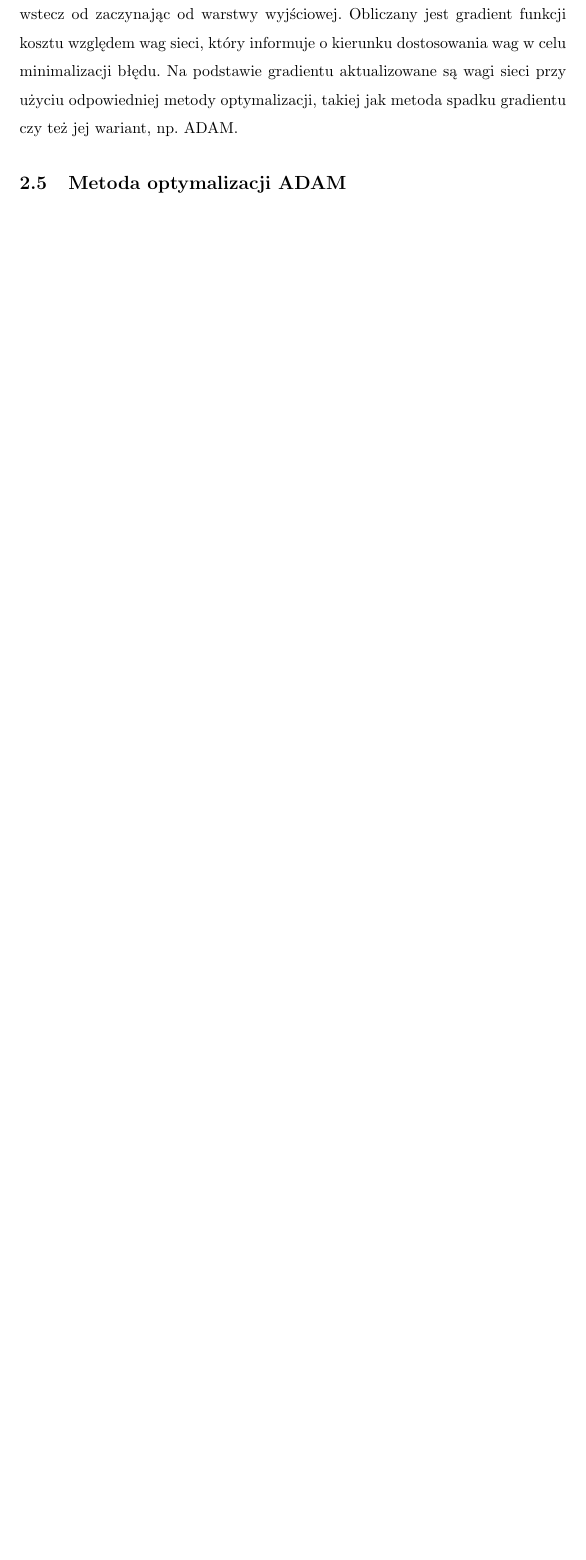
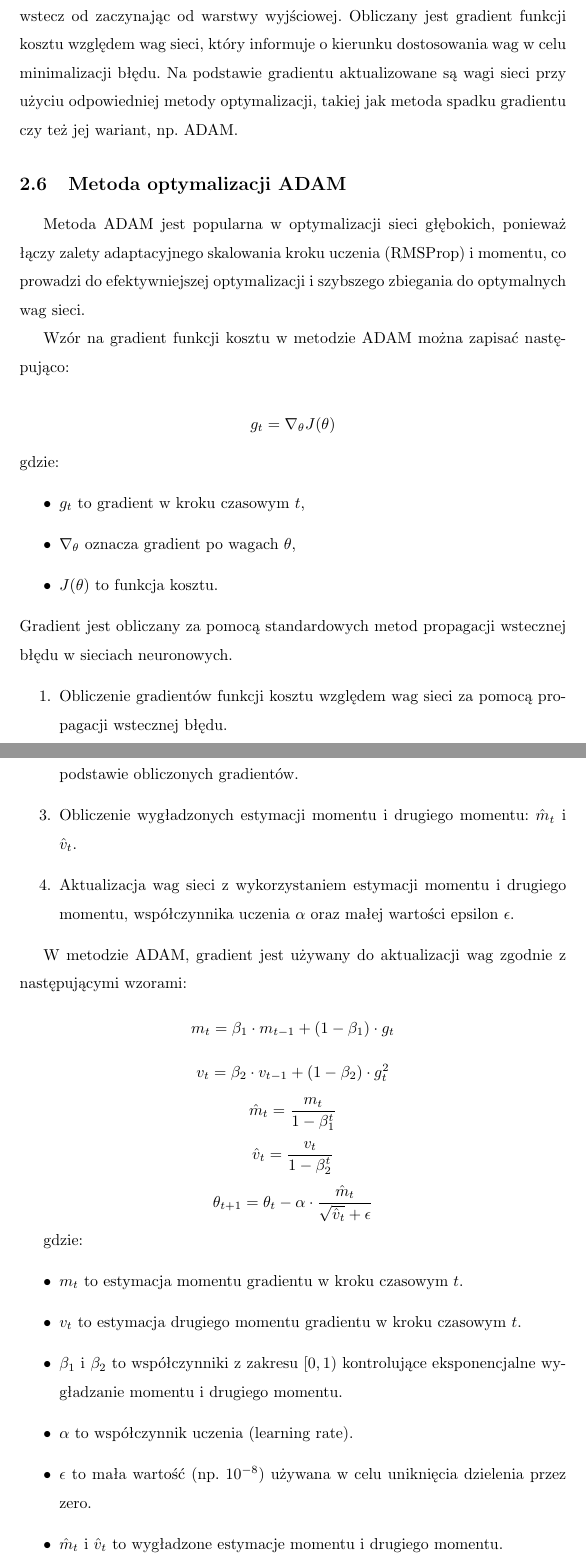
Before and after one commit to Resmakor/AI-Project, a LaTeX document (main.tex): part of page 9 of 10 before the commit and two parts of pages 10 and 11 of 13 after it, the two joined at a grey line, cut so that both start at the same text, the shorter picture padded with empty space. Compiled offline with pdfLaTeX.

Commit message:
Teoria prawie skończona

```diff
--- a/main.tex
+++ b/main.tex
@@ -166,7 +193,39 @@ W propagacji wstecznej natomiast porównuje się wynik sieci z oczekiwanym wynik
 Błąd ten jest następnie propagowany wstecz od zaczynając od warstwy wyjściowej.
 Obliczany jest gradient funkcji kosztu względem wag sieci, który informuje o kierunku dostosowania wag w celu minimalizacji błędu.
 Na podstawie gradientu aktualizowane są wagi sieci przy użyciu odpowiedniej metody optymalizacji, takiej jak metoda spadku gradientu czy też jej wariant, np. ADAM.
+\subsection{Metoda optymalizacji ADAM}
+Metoda ADAM jest popularna w optymalizacji sieci głębokich, ponieważ łączy zalety adaptacyjnego skalowania kroku uczenia (RMSProp) i momentu, co prowadzi do efektywniejszej optymalizacji i szybszego zbiegania do optymalnych wag sieci.
 
+Wzór na gradient funkcji kosztu w metodzie ADAM można zapisać następująco:
 
+\[g_t = \nabla_{\theta} J(\theta)\]
+gdzie:
+\begin{itemize}
+    \item \(g_t\) to gradient w kroku czasowym \(t\),
+    \item \(\nabla_{\theta}\) oznacza gradient po wagach \(\theta\),
+    \item \(J(\theta)\) to funkcja kosztu.
+\end{itemize}
+Gradient jest obliczany za pomocą standardowych metod propagacji wstecznej błędu w sieciach neuronowych.
+\begin{enumerate}
+    \item Obliczenie gradientów funkcji kosztu względem wag sieci za pomocą propagacji wstecznej błędu.
+    \item Aktualizacja momentu gradientu \(m_t\) i drugiego momentu gradientu \(v_t\) na podstawie obliczonych gradientów.
+    \item Obliczenie wygładzonych estymacji momentu i drugiego momentu: \(\hat{m}_t\) i \(\hat{v}_t\).
+    \item Aktualizacja wag sieci z wykorzystaniem estymacji momentu i drugiego momentu, współczynnika uczenia \(\alpha\) oraz małej wartości epsilon \(\epsilon\).
+\end{enumerate}
 
-\subsection{Metoda optymalizacji ADAM}
+W metodzie ADAM, gradient jest używany do aktualizacji wag zgodnie z następującymi wzorami:
+\[m_t = \beta_1 \cdot m_{t-1} + (1 - \beta_1) \cdot g_t\]
+\[v_t = \beta_2 \cdot v_{t-1} + (1 - \beta_2) \cdot g_t^2\]
+\[\hat{m}_t = \frac{m_t}{1 - \beta_1^t}\]
+\[\hat{v}_t = \frac{v_t}{1 - \beta_2^t}\]
+\[\theta_{t+1} = \theta_t - \alpha \cdot \frac{\hat{m}_t}{\sqrt{\hat{v}_t} + \epsilon}\]
+
+gdzie:
+\begin{itemize}
+    \item \(m_t\) to estymacja momentu gradientu w kroku czasowym \(t\).
+    \item \(v_t\) to estymacja drugiego momentu gradientu w kroku czasowym \(t\).
+    \item \(\beta_1\) i \(\beta_2\) to współczynniki z zakresu \([0, 1)\) kontrolujące eksponencjalne wygładzanie momentu i drugiego momentu.
+    \item \(\alpha\) to współczynnik uczenia (learning rate).
+    \item \(\epsilon\) to mała wartość (np. \(10^{-8}\)) używana w celu uniknięcia dzielenia przez zero.
+    \item \(\hat{m}_t\) i \(\hat{v}_t\) to wygładzone estymacje momentu i drugiego momentu.
+    \item \(\theta_t\) i \(\theta_{t+1}\) to wagi w krokach czasowych \(t\) i \(t+1\) odpowiednio.
```
Also changed, not shown: main.pdf, main.tex (30 more changed lines).
